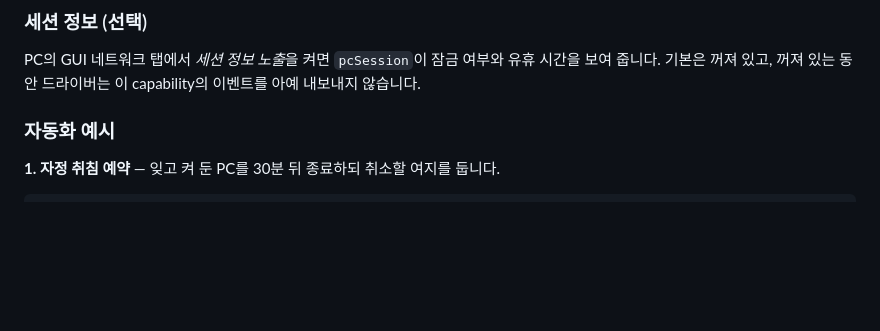
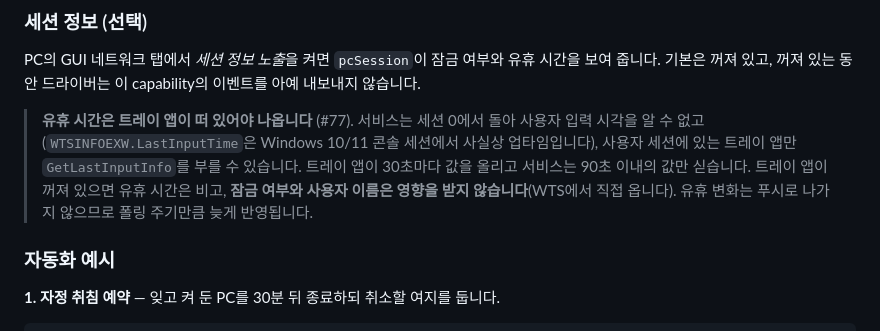
Before and after one commit to Protomothis/smartthings-pc-control, a Markdown page: edge/README.md, the part around the change. GitHub-like rendering; blank space fills up the shorter version.

Commit message:
docs: cover the idle heartbeat from #77 (#74)
#77 landed on the milestone after this branch was cut and changes what
the session block means to a reader: `idle_seconds` is no longer a
Windows query the service makes on its own, it is a sample the tray app
posts every 30s and the service keeps for 90s.

That is a visible caveat -- close the tray app and the idle time empties
while lock state and user name keep working -- so the driver README and
the wiki say so, the CHANGELOG gains a #77 entry, and the API reference
documents POST /api/session/heartbeat.

Co-Authored-By: Claude Fable 5.1 <noreply@anthropic.com>

```diff
--- a/edge/README.md
+++ b/edge/README.md
@@ -165,6 +165,14 @@ SmartThings). 예약은 PC당 하나이고, 새 예약은 기존 것을 대체
 PC의 GUI 네트워크 탭에서 *세션 정보 노출*을 켜면 `pcSession`이 잠금 여부와 유휴
 시간을 보여 줍니다. 기본은 꺼져 있고, 꺼져 있는 동안 드라이버는 이 capability의
 이벤트를 아예 내보내지 않습니다.
+
+> **유휴 시간은 트레이 앱이 떠 있어야 나옵니다** (#77). 서비스는 세션 0에서 돌아
+> 사용자 입력 시각을 알 수 없고(`WTSINFOEXW.LastInputTime`은 Windows 10/11 콘솔
+> 세션에서 사실상 업타임입니다), 사용자 세션에 있는 트레이 앱만 `GetLastInputInfo`를
+> 부를 수 있습니다. 트레이 앱이 30초마다 값을 올리고 서비스는 90초 이내의 값만
+> 싣습니다. 트레이 앱이 꺼져 있으면 유휴 시간은 비고, **잠금 여부와 사용자 이름은
+> 영향을 받지 않습니다**(WTS에서 직접 옵니다). 유휴 변화는 푸시로 나가지 않으므로
+> 폴링 주기만큼 늦게 반영됩니다.
 
 ### 자동화 예시
 
```
Also changed, not shown: CHANGELOG.md (+4 -0 lines).
